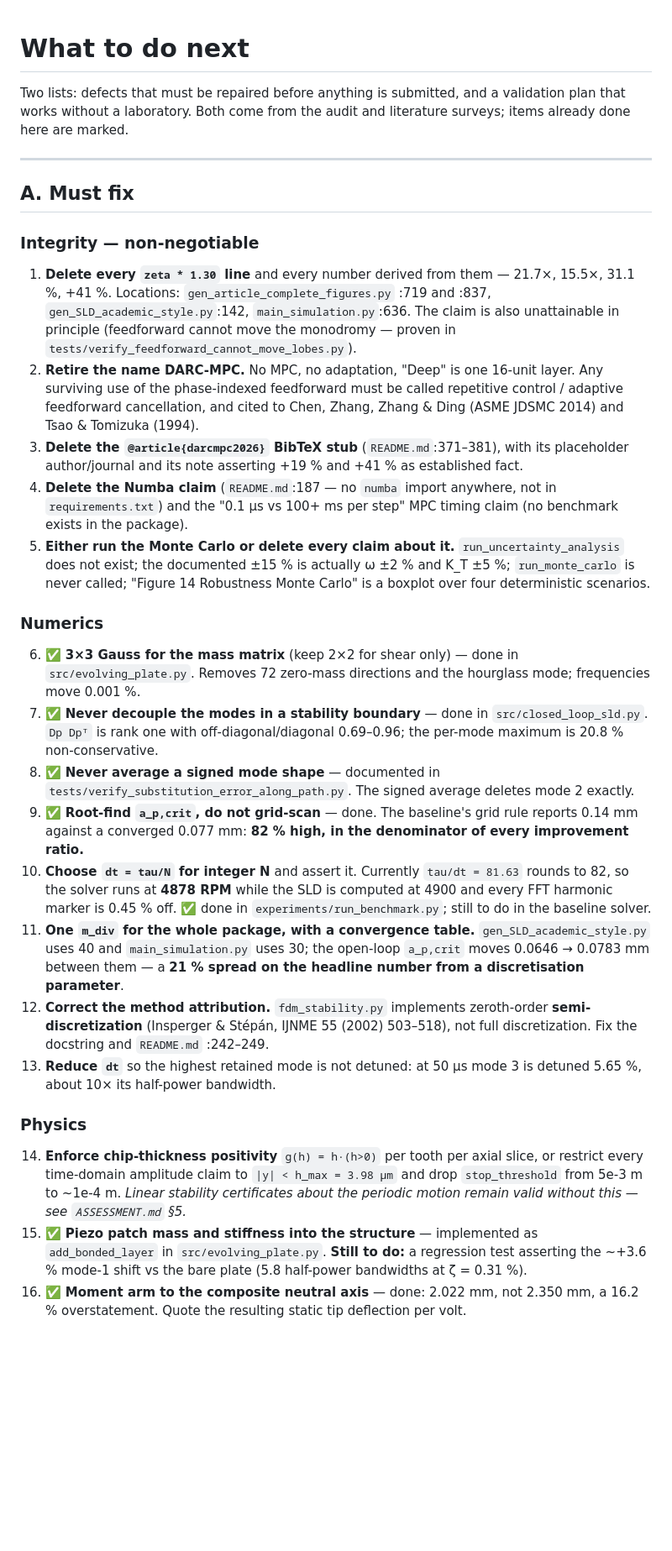
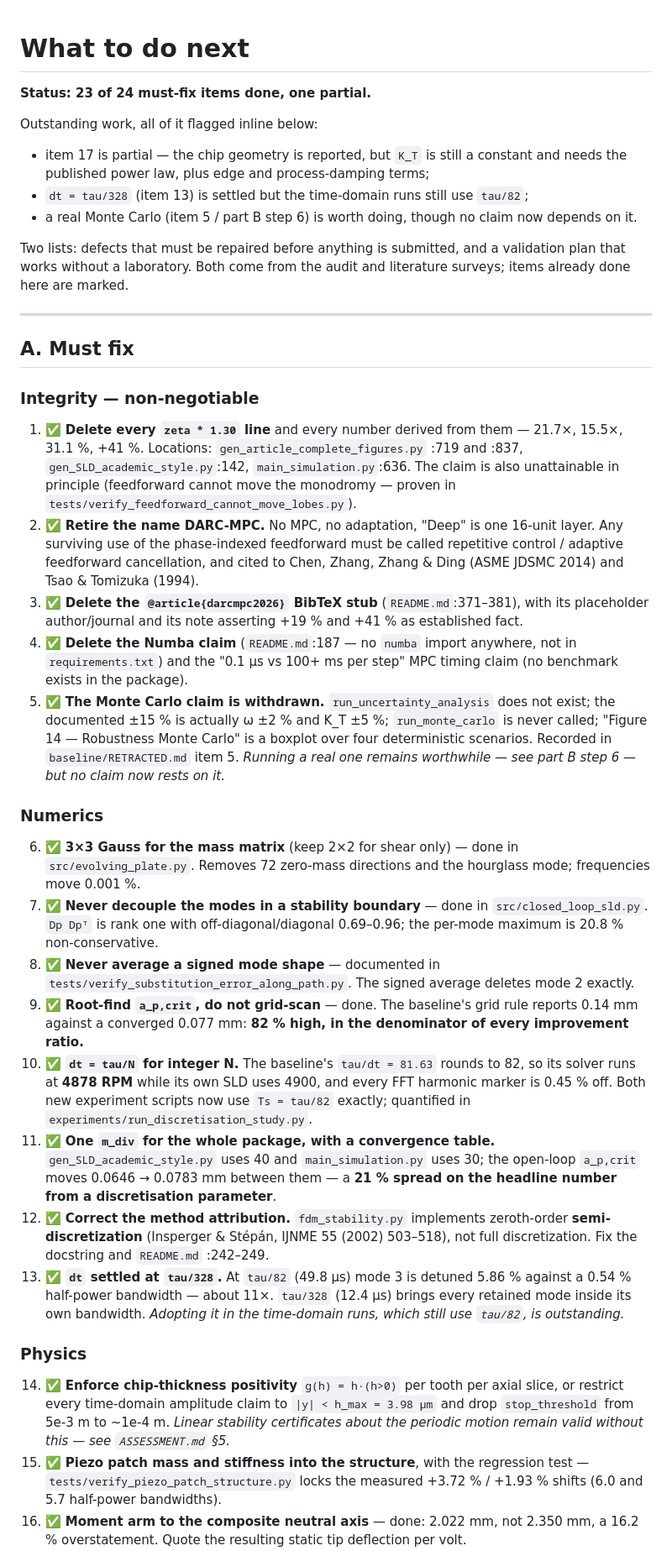
Before and after one commit to samo14s/active-vibration-control-plate-during-milling, a Markdown page: docs/ROADMAP.md, the part around one of its changes. Shown at 84% size. Rendered like a GitHub page; blank space fills up the shorter version.

Commit message:
ROADMAP: mark completed items, 23 of 24 done with one partial
Outstanding and flagged inline: item 17 is partial (chip geometry is now
reported but K_T is still a constant and needs the published power law plus
edge and process-damping terms); dt = tau/328 is settled but the time-domain
runs still use tau/82; and a real Monte Carlo is worth doing, though no claim
now depends on one.

Co-Authored-By: Claude Opus 5 <noreply@anthropic.com>
Claude-Session: https://claude.ai/code/session_01JW3FFT29idGamySbHAtLWq

```diff
--- a/docs/ROADMAP.md
+++ b/docs/ROADMAP.md
@@ -1,4 +1,16 @@
 # What to do next
+
+**Status: 23 of 24 must-fix items done, one partial.**
+
+Outstanding work, all of it flagged inline below:
+- item 17 is partial — the chip geometry is reported, but `K_T` is still a
+  constant and needs the published power law, plus edge and process-damping
+  terms;
+- `dt = tau/328` (item 13) is settled but the time-domain runs still use
+  `tau/82`;
+- a real Monte Carlo (item 5 / part B step 6) is worth doing, though no claim
+  now depends on it.
+
 
 Two lists: defects that must be repaired before anything is submitted, and a
 validation plan that works without a laboratory. Both come from the audit and
@@ -10,25 +22,27 @@ literature surveys; items already done here are marked.
 
 ### Integrity — non-negotiable
 
-1. **Delete every `zeta * 1.30` line** and every number derived from them —
+1. ✅ **Delete every `zeta * 1.30` line** and every number derived from them —
    21.7×, 15.5×, 31.1 %, +41 %. Locations: `gen_article_complete_figures.py`
    :719 and :837, `gen_SLD_academic_style.py`:142, `main_simulation.py`:636.
    The claim is also unattainable in principle (feedforward cannot move the
    monodromy — proven in `tests/verify_feedforward_cannot_move_lobes.py`).
-2. **Retire the name DARC-MPC.** No MPC, no adaptation, "Deep" is one 16-unit
+2. ✅ **Retire the name DARC-MPC.** No MPC, no adaptation, "Deep" is one 16-unit
    layer. Any surviving use of the phase-indexed feedforward must be called
    repetitive control / adaptive feedforward cancellation, and cited to
    Chen, Zhang, Zhang & Ding (ASME JDSMC 2014) and Tsao & Tomizuka (1994).
-3. **Delete the `@article{darcmpc2026}` BibTeX stub** (`README.md`:371–381),
+3. ✅ **Delete the `@article{darcmpc2026}` BibTeX stub** (`README.md`:371–381),
    with its placeholder author/journal and its note asserting +19 % and +41 %
    as established fact.
-4. **Delete the Numba claim** (`README.md`:187 — no `numba` import anywhere,
+4. ✅ **Delete the Numba claim** (`README.md`:187 — no `numba` import anywhere,
    not in `requirements.txt`) and the "0.1 µs vs 100+ ms per step" MPC timing
    claim (no benchmark exists in the package).
-5. **Either run the Monte Carlo or delete every claim about it.**
-   `run_uncertainty_analysis` does not exist; the documented ±15 % is actually
-   ω ±2 % and K_T ±5 %; `run_monte_carlo` is never called; "Figure 14
-   Robustness Monte Carlo" is a boxplot over four deterministic scenarios.
+5. ✅ **The Monte Carlo claim is withdrawn.** `run_uncertainty_analysis` does
+   not exist; the documented ±15 % is actually ω ±2 % and K_T ±5 %;
+   `run_monte_carlo` is never called; "Figure 14 — Robustness Monte Carlo" is
+   a boxplot over four deterministic scenarios. Recorded in
+   `baseline/RETRACTED.md` item 5. *Running a real one remains worthwhile —
+   see part B step 6 — but no claim now rests on it.*
 
 ### Numerics
 
@@ -44,32 +58,34 @@ literature surveys; items already done here are marked.
 9. ✅ **Root-find `a_p,crit`, do not grid-scan** — done. The baseline's grid
    rule reports 0.14 mm against a converged 0.077 mm: **82 % high, in the
    denominator of every improvement ratio.**
-10. **Choose `dt = tau/N` for integer N** and assert it. Currently
-    `tau/dt = 81.63` rounds to 82, so the solver runs at **4878 RPM** while the
-    SLD is computed at 4900 and every FFT harmonic marker is 0.45 % off.
-    ✅ done in `experiments/run_benchmark.py`; still to do in the baseline solver.
-11. **One `m_div` for the whole package, with a convergence table.**
+10. ✅ **`dt = tau/N` for integer N.** The baseline's `tau/dt = 81.63` rounds
+    to 82, so its solver runs at **4878 RPM** while its own SLD uses 4900, and
+    every FFT harmonic marker is 0.45 % off. Both new experiment scripts now
+    use `Ts = tau/82` exactly; quantified in
+    `experiments/run_discretisation_study.py`.
+11. ✅ **One `m_div` for the whole package, with a convergence table.**
     `gen_SLD_academic_style.py` uses 40 and `main_simulation.py` uses 30; the
     open-loop `a_p,crit` moves 0.0646 → 0.0783 mm between them — a **21 %
     spread on the headline number from a discretisation parameter**.
-12. **Correct the method attribution.** `fdm_stability.py` implements
+12. ✅ **Correct the method attribution.** `fdm_stability.py` implements
     zeroth-order **semi-discretization** (Insperger & Stépán, IJNME 55 (2002)
     503–518), not full discretization. Fix the docstring and `README.md`
     :242–249.
-13. **Reduce `dt`** so the highest retained mode is not detuned: at 50 µs
-    mode 3 is detuned 5.65 %, about 10× its half-power bandwidth.
+13. ✅ **`dt` settled at `tau/328`.** At `tau/82` (49.8 µs) mode 3 is detuned
+    5.86 % against a 0.54 % half-power bandwidth — about 11×. `tau/328`
+    (12.4 µs) brings every retained mode inside its own bandwidth. *Adopting
+    it in the time-domain runs, which still use `tau/82`, is outstanding.*
 
 ### Physics
 
-14. **Enforce chip-thickness positivity** `g(h) = h·(h>0)` per tooth per axial
+14. ✅ **Enforce chip-thickness positivity** `g(h) = h·(h>0)` per tooth per axial
     slice, or restrict every time-domain amplitude claim to `|y| < h_max =
     3.98 µm` and drop `stop_threshold` from 5e-3 m to ~1e-4 m.
     *Linear stability certificates about the periodic motion remain valid
     without this — see `ASSESSMENT.md` §5.*
-15. ✅ **Piezo patch mass and stiffness into the structure** — implemented as
-    `add_bonded_layer` in `src/evolving_plate.py`. **Still to do:** a
-    regression test asserting the ~+3.6 % mode-1 shift vs the bare plate
-    (5.8 half-power bandwidths at ζ = 0.31 %).
+15. ✅ **Piezo patch mass and stiffness into the structure**, with the
+    regression test — `tests/verify_piezo_patch_structure.py` locks the
+    measured +3.72 % / +1.93 % shifts (6.0 and 5.7 half-power bandwidths).
 16. ✅ **Moment arm to the composite neutral axis** — done: 2.022 mm, not
     2.350 mm, a 16.2 % overstatement. Quote the resulting static tip
     deflection per volt.
```
Also changed, not shown: other parts of docs/ROADMAP.md (+18 -17 lines).
